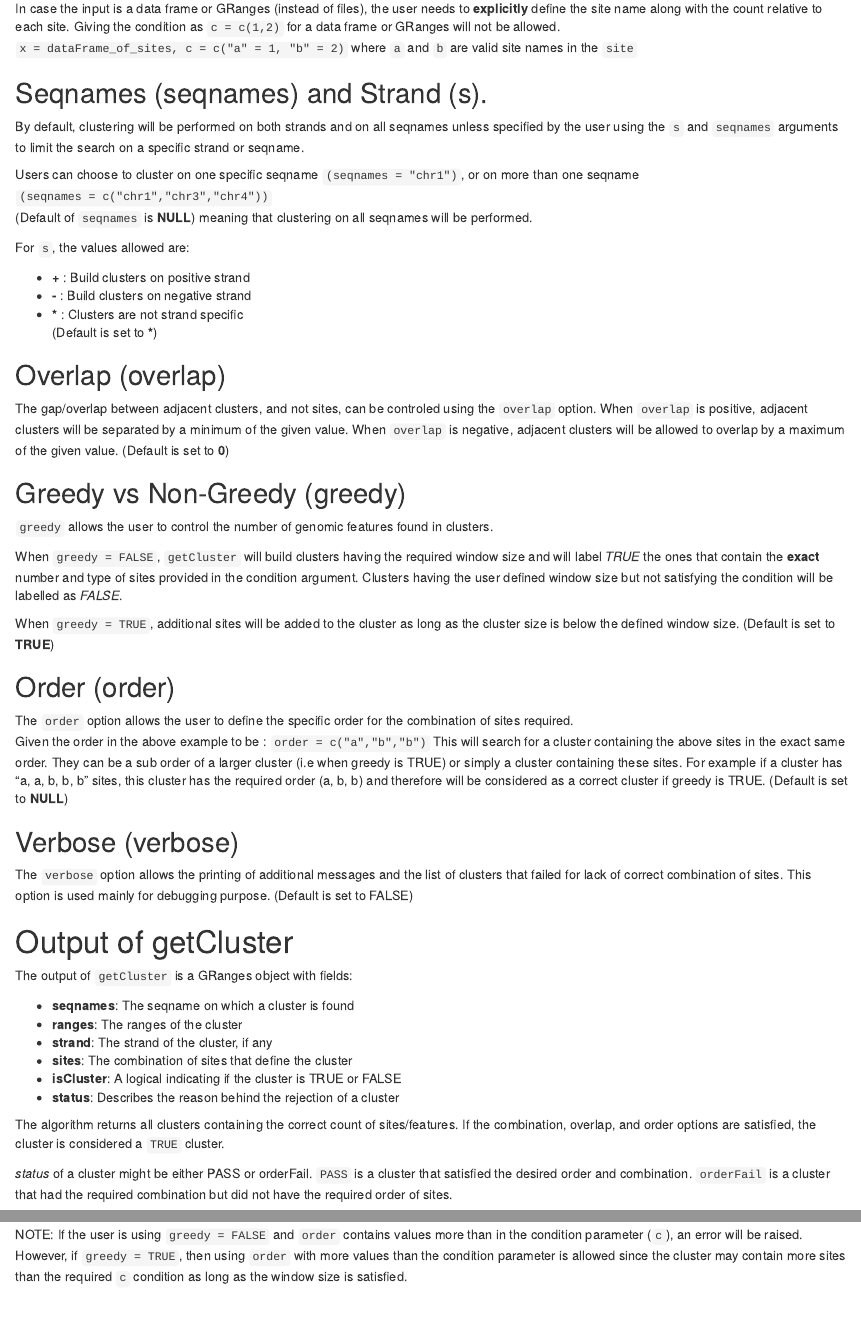
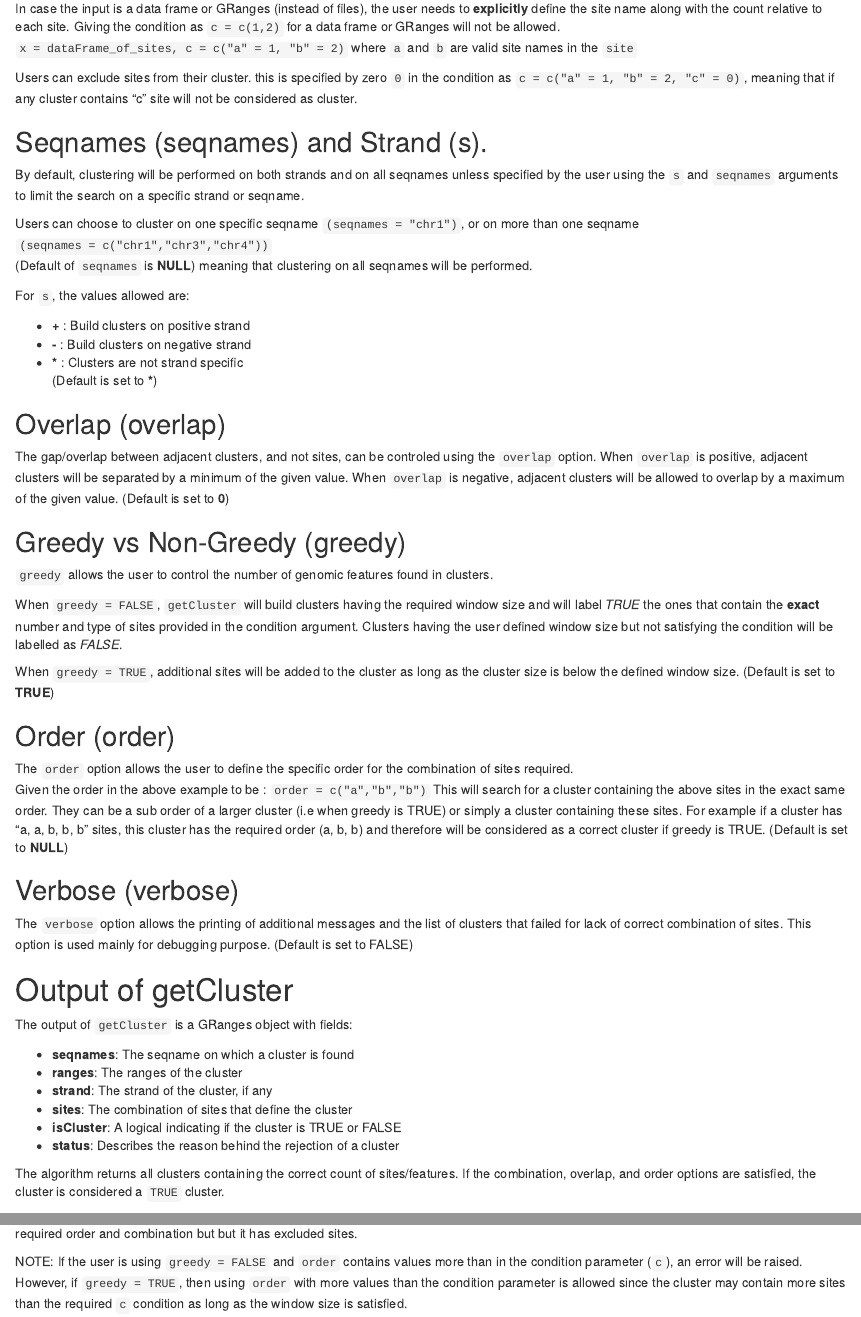
Before and after one commit to pkhoueiry/fcScan, an R Markdown document (vignettes/vignette.Rmd): the page in a window 1100 px wide, from 2190 px down, and a second part further down, joined at a grey line. Rendered offline with R 4.5, knitr and Pandoc, with nearby package versions; drawn as R Markdown's standard HTML page in place of the format the file asks for; some code elsewhere in the file could not run offline.

Commit message:
added exclusion to vignette and manual

```diff
--- a/vignettes/vignette.Rmd
+++ b/vignettes/vignette.Rmd
@@ -143,6 +143,10 @@ Giving the condition as `c = c(1,2)` for a data frame or GRanges will not be all
 `x = dataFrame_of_sites, c = c("a" = 1, "b" = 2)` where `a`
  and `b` are valid site names in the `site`
 
+Users can exclude sites from their cluster. this is specified by zero `0`
+ in the condition as `c = c("a" = 1, "b" = 2, "c" = 0)`, meaning that if any cluster
+ contains "c" site will not be considered as cluster.
+
 ## Seqnames (seqnames) and Strand (s).
 By default, clustering will be performed on both strands and on all seqnames
 unless specified by the user using the `s` and `seqnames` arguments to limit the
@@ -217,10 +221,12 @@ The algorithm returns all clusters containing the correct count of
 sites/features. If the combination, overlap, and order options are satisfied,
 the cluster is considered a `TRUE` cluster.
 
-*status* of a cluster might be either PASS or orderFail.
+*status* of a cluster might be either PASS, ExcludedSites or orderFail.
 `PASS` is a cluster that satisfied the desired order and combination.
 `orderFail` is a cluster that had the required combination but did not
 have the required order of sites.
+`ExcludedSites` is a cluster that had the required order and combination but
+ but it has excluded sites.
 
 NOTE: If the user is using `greedy = FALSE` and `order` contains values more
 than in the condition parameter (`c`),  an error will be raised.
```
Also changed, not shown: 1 other file.
